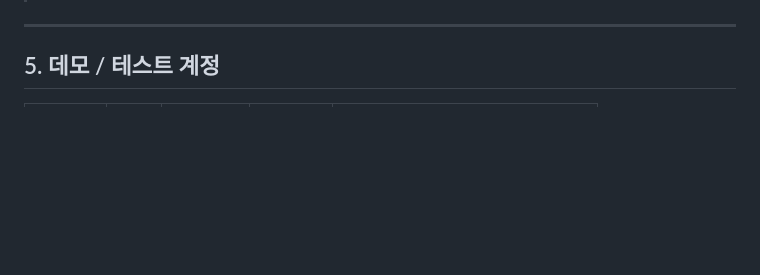
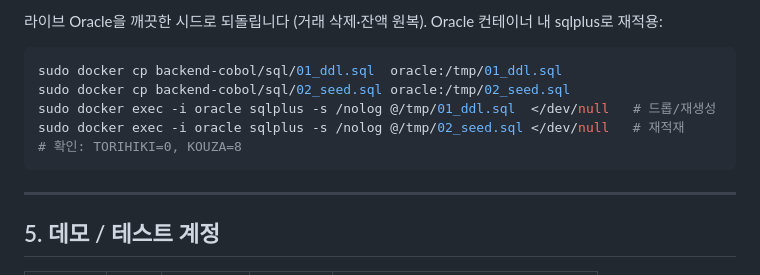
Before and after one commit to Hoax0606/KS-Bank-mockup, a Markdown page: README.md, the part around one of its changes. Rendered like a GitHub page; blank space fills up the shorter version.

````diff
--- a/README.md
+++ b/README.md
@@ -84,3 +140,12 @@ COBOL 백엔드가 리눅스 서버에 빌드·구동 중입니다 (Oracle 연
+라이브 Oracle을 깨끗한 시드로 되돌립니다 (거래 삭제·잔액 원복). Oracle 컨테이너 내 sqlplus로 재적용:
+
+```bash
+sudo docker cp backend-cobol/sql/01_ddl.sql  oracle:/tmp/01_ddl.sql
+sudo docker cp backend-cobol/sql/02_seed.sql oracle:/tmp/02_seed.sql
+sudo docker exec -i oracle sqlplus -s /nolog @/tmp/01_ddl.sql  </dev/null   # 드롭/재생성
+sudo docker exec -i oracle sqlplus -s /nolog @/tmp/02_seed.sql </dev/null   # 재적재
+# 확인: TORIHIKI=0, KOUZA=8
+```
 
 ---
 
````
Also changed, not shown: other parts of README.md (+61 -5 lines).
